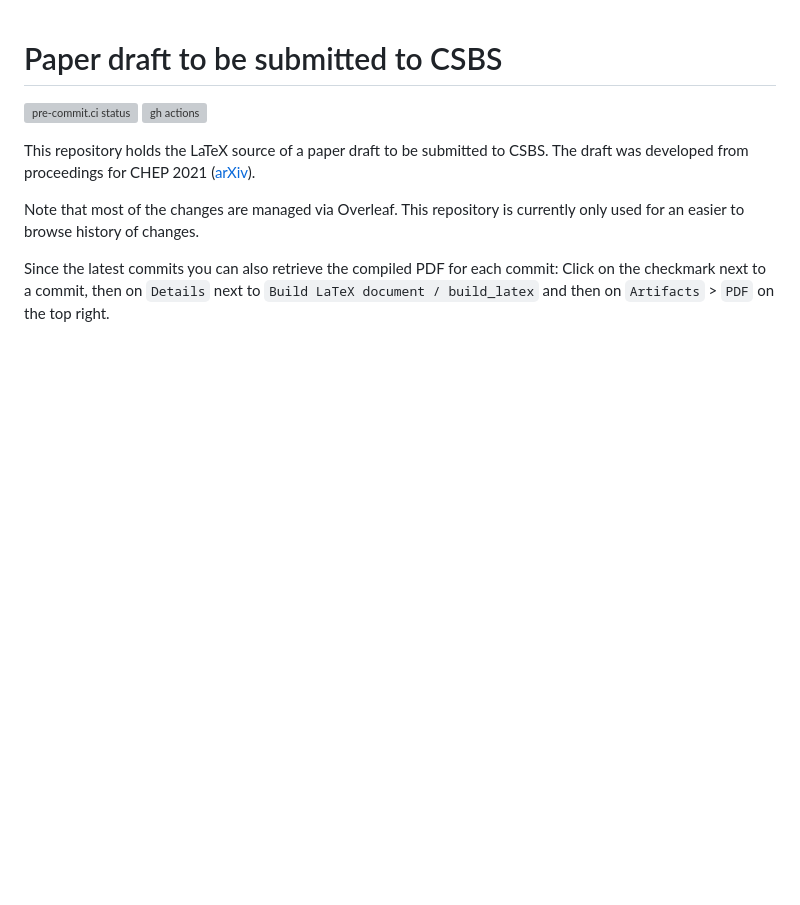
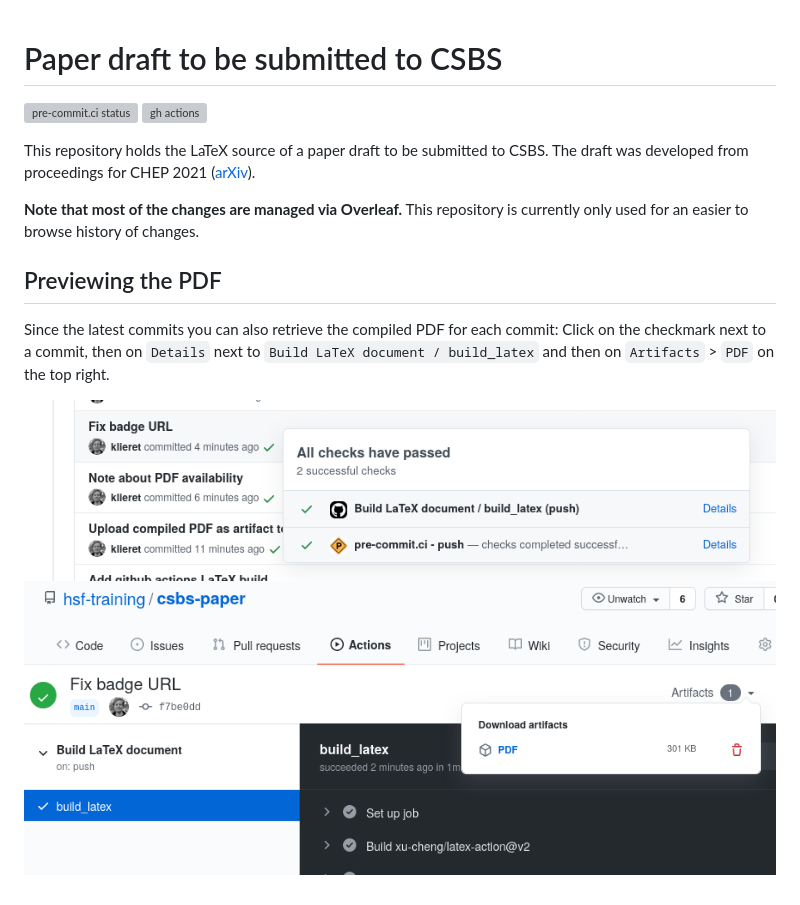
Before and after one commit to hsf-training/csbs-paper, a Markdown page: readme.md, the part around the change. Rendered like a GitHub page; pictures changed too: readme_assets/scrot_01.png (added), readme_assets/scrot_02.png (added); blank space fills up the shorter version; grey boxes are pictures that could not be loaded.

Commit message:
Add screenshots

```diff
--- a/readme.md
+++ b/readme.md
@@ -7,9 +7,14 @@ This repository holds the LaTeX source of a paper draft to be submitted to CSBS.
 The draft was developed from proceedings for CHEP 2021
 ([arXiv](https://arxiv.org/abs/2103.00659)).
 
-Note that most of the changes are managed via Overleaf. This repository is currently
+**Note that most of the changes are managed via Overleaf.** This repository is currently
 only used for an easier to browse history of changes.
+
+## Previewing the PDF
 
 Since the latest commits you can also retrieve the compiled PDF for each commit:
 Click on the checkmark next to a commit, then on `Details` next to `Build LaTeX document / build_latex`
 and then on `Artifacts` > `PDF` on the top right.
+
+![Screenshot 1](readme_assets/scrot_01.png)
+![Screenwhot 2](readme_assets/scrot_02.png)
```
